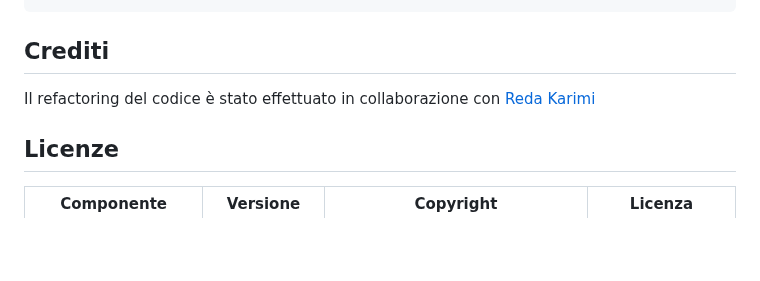
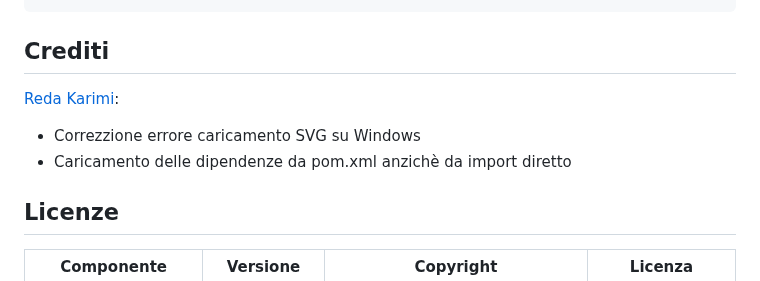
Before and after one commit to vittorioPiotti/SubnettingSolver-Java, a Markdown page: README.md, the part around the change. GitHub-like rendering; blank space fills up the shorter version.

Commit message:
Update README.md
Clarification of the changes made by the collaborator

```diff
--- a/README.md
+++ b/README.md
@@ -109,7 +109,12 @@ $ tree
 
 ## Crediti
 
-Il refactoring del codice è stato effettuato in collaborazione con [Reda Karimi](https://github.com/RedaKarimi)
+
+[Reda Karimi](https://github.com/RedaKarimi):
+ - Correzzione errore caricamento SVG su Windows
+ - Caricamento delle dipendenze da pom.xml anzichè da import diretto
+
+
 
 ## Licenze
 
```
